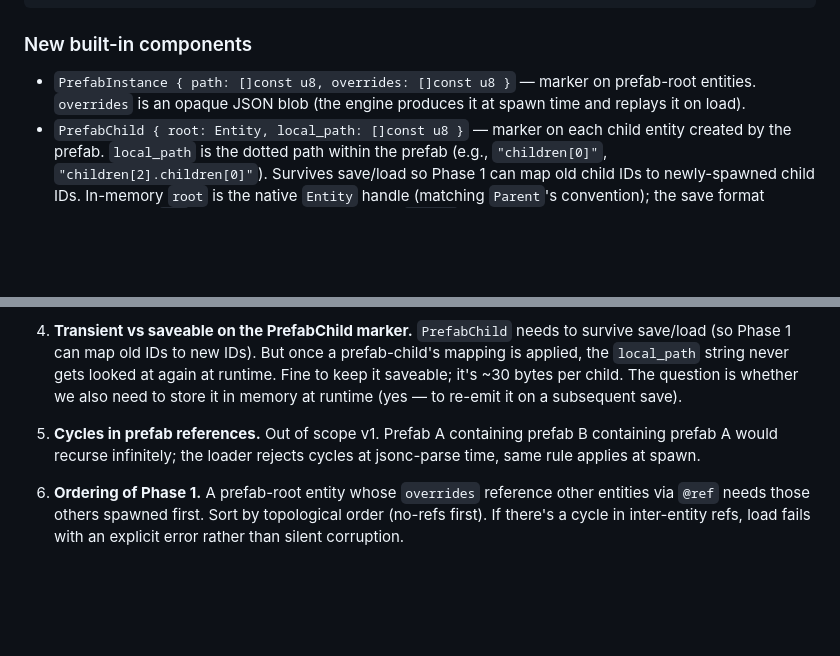
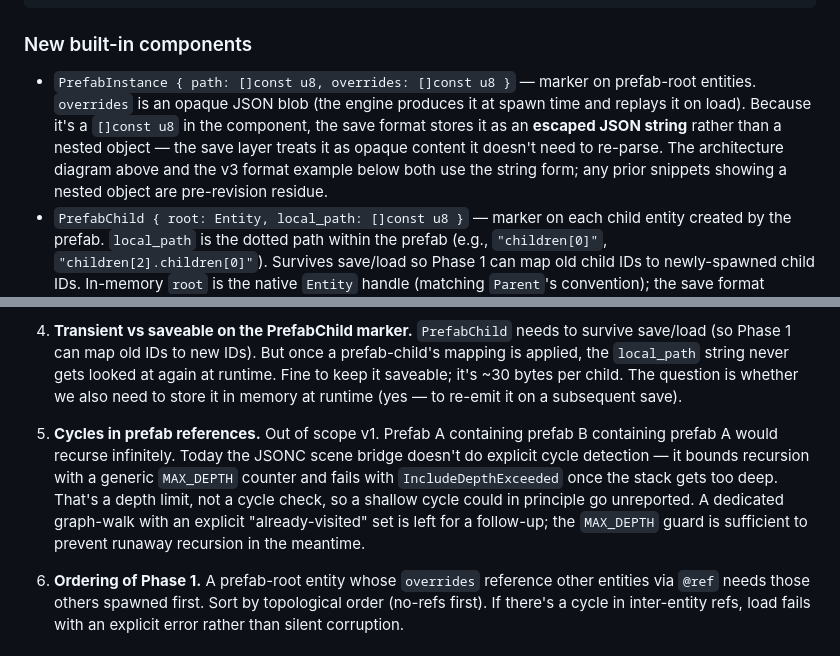
Before and after one commit to labelle-toolkit/labelle-engine, a Markdown page: RFC-SAVE-LOAD-PREFABS.md, 2 parts joined by grey strips. GitHub-like rendering; blank space fills up the shorter version.

```diff
--- a/RFC-SAVE-LOAD-PREFABS.md
+++ b/RFC-SAVE-LOAD-PREFABS.md
@@ -122,7 +122,7 @@ Once adopted, the re-hydration scripts above **delete**:
 
 ### New built-in components
 
-- `PrefabInstance { path: []const u8, overrides: []const u8 }` — marker on prefab-root entities. `overrides` is an opaque JSON blob (the engine produces it at spawn time and replays it on load).
+- `PrefabInstance { path: []const u8, overrides: []const u8 }` — marker on prefab-root entities. `overrides` is an opaque JSON blob (the engine produces it at spawn time and replays it on load). Because it's a `[]const u8` in the component, the save format stores it as an **escaped JSON string** rather than a nested object — the save layer treats it as opaque content it doesn't need to re-parse. The architecture diagram above and the v3 format example below both use the string form; any prior snippets showing a nested object are pre-revision residue.
 - `PrefabChild { root: Entity, local_path: []const u8 }` — marker on each child entity created by the prefab. `local_path` is the dotted path within the prefab (e.g., `"children[0]"`, `"children[2].children[0]"`). Survives save/load so Phase 1 can map old child IDs to newly-spawned child IDs. In-memory `root` is the native `Entity` handle (matching `Parent`'s convention); the save format serialises it as `u64` and remaps through the load `id_map`.
 
 Both are engine built-ins, not registered by the game. Same treatment as `Position` and (after #470) `Parent`.
@@ -216,7 +216,7 @@ Each of these becomes a deletion in its own PR once the infra lands.
 
 4. **Transient vs saveable on the PrefabChild marker.** `PrefabChild` needs to survive save/load (so Phase 1 can map old IDs to new IDs). But once a prefab-child's mapping is applied, the `local_path` string never gets looked at again at runtime. Fine to keep it saveable; it's ~30 bytes per child. The question is whether we also need to store it in memory at runtime (yes — to re-emit it on a subsequent save).
 
-5. **Cycles in prefab references.** Out of scope v1. Prefab A containing prefab B containing prefab A would recurse infinitely; the loader rejects cycles at jsonc-parse time, same rule applies at spawn.
+5. **Cycles in prefab references.** Out of scope v1. Prefab A containing prefab B containing prefab A would recurse infinitely. Today the JSONC scene bridge doesn't do explicit cycle detection — it bounds recursion with a generic `MAX_DEPTH` counter and fails with `IncludeDepthExceeded` once the stack gets too deep. That's a depth limit, not a cycle check, so a shallow cycle could in principle go unreported. A dedicated graph-walk with an explicit "already-visited" set is left for a follow-up; the `MAX_DEPTH` guard is sufficient to prevent runaway recursion in the meantime.
 
 6. **Ordering of Phase 1.** A prefab-root entity whose `overrides` reference other entities via `@ref` needs those others spawned first. Sort by topological order (no-refs first). If there's a cycle in inter-entity refs, load fails with an explicit error rather than silent corruption.
 
```
Also changed, not shown: other parts of RFC-SAVE-LOAD-PREFABS.md (+1 -1 lines), RFC-PREFAB-ANIMATION.md (+21 -6 lines).
